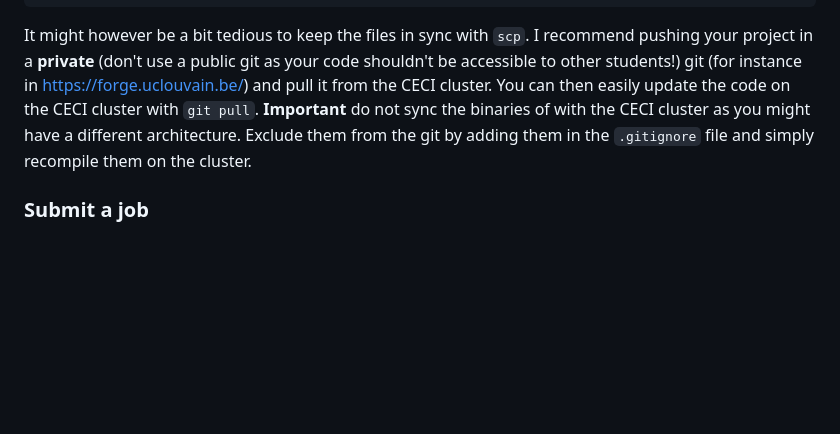
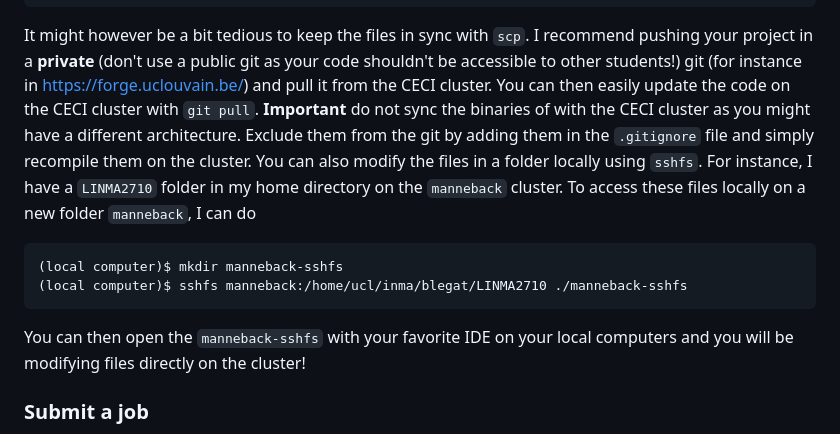
Before and after one commit to maxime-cazier/LINMA2710, a Markdown page: README.md, the part around the change. Rendered like a GitHub page; blank space fills up the shorter version.

Commit message:
Add sshfs instructions

````diff
--- a/README.md
+++ b/README.md
@@ -49,6 +49,14 @@ Follow [this guide](https://support.ceci-hpc.be/doc/_contents/ManagingFiles/Tran
 ```
 It might however be a bit tedious to keep the files in sync with `scp`. I recommend pushing your project in a **private** (don't use a public git as your code shouldn't be accessible to other students!) git (for instance in https://forge.uclouvain.be/) and pull it from the CECI cluster. You can then easily update the code on the CECI cluster with `git pull`.
 **Important** do not sync the binaries of with the CECI cluster as you might have a different architecture. Exclude them from the git by adding them in the `.gitignore` file and simply recompile them on the cluster.
+You can also modify the files in a folder locally using `sshfs`.
+For instance, I have a `LINMA2710` folder in my home directory on the `manneback` cluster.
+To access these files locally on a new folder `manneback`, I can do
+```sh
+(local computer)$ mkdir manneback-sshfs
+(local computer)$ sshfs manneback:/home/ucl/inma/blegat/LINMA2710 ./manneback-sshfs
+```
+You can then open the `manneback-sshfs` with your favorite IDE on your local computers and you will be modifying files directly on the cluster!
 
 ### Submit a job
 
````
